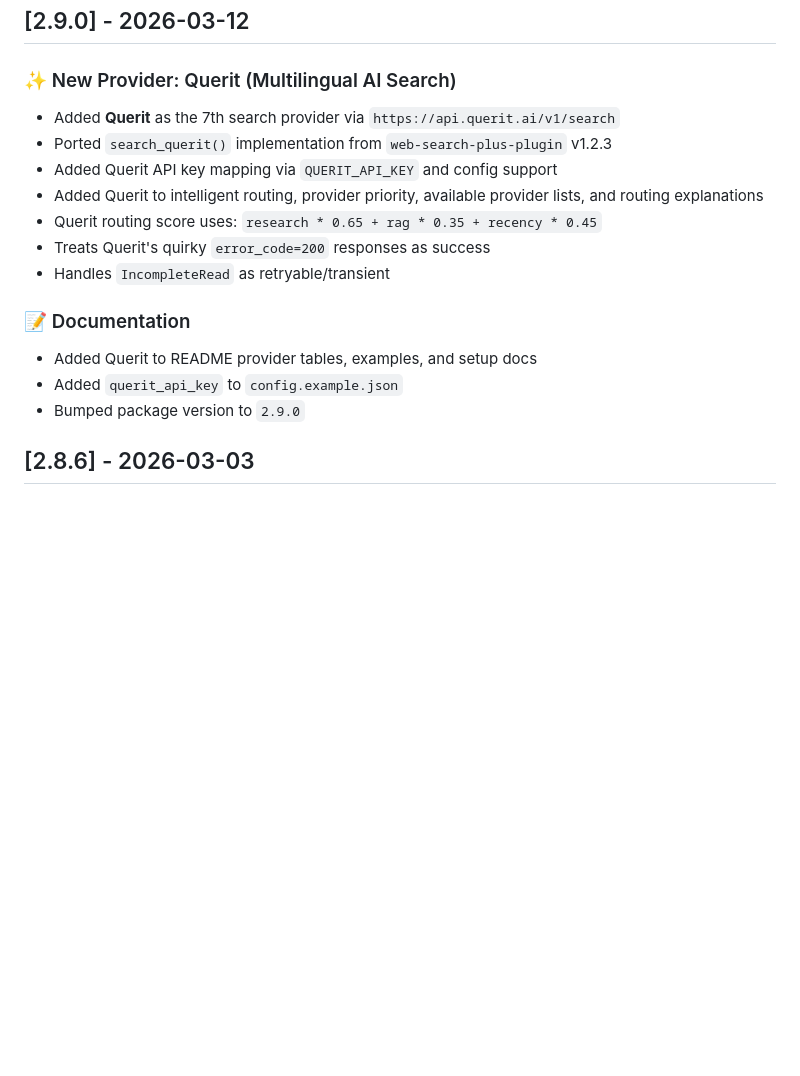
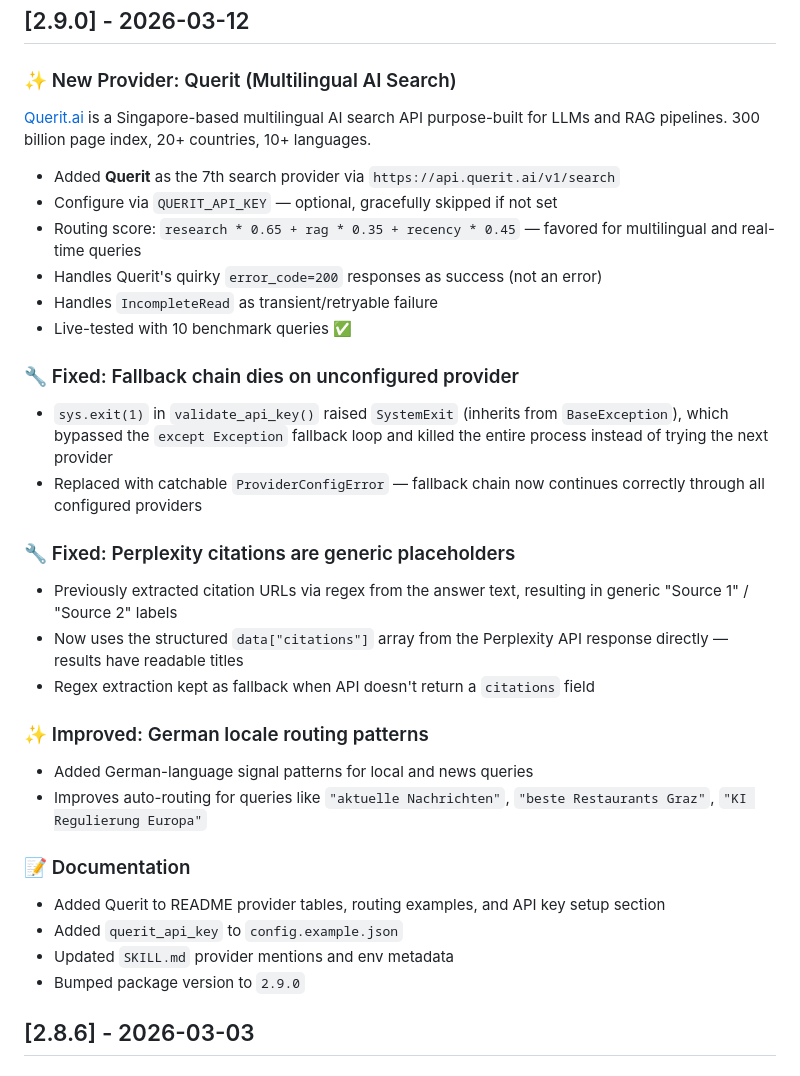
Before and after one commit to robbyczgw-cla/web-search-plus, a Markdown page: CHANGELOG.md, the part around the change. Rendered like a GitHub page; blank space fills up the shorter version.

Commit message:
docs: expand CHANGELOG for v2.9.0 with full fix details

```diff
--- a/CHANGELOG.md
+++ b/CHANGELOG.md
@@ -4,18 +4,36 @@
 
 ### ✨ New Provider: Querit (Multilingual AI Search)
 
+[Querit.ai](https://querit.ai) is a Singapore-based multilingual AI search API purpose-built for LLMs and RAG pipelines. 300 billion page index, 20+ countries, 10+ languages.
+
 - Added **Querit** as the 7th search provider via `https://api.querit.ai/v1/search`
-- Ported `search_querit()` implementation from `web-search-plus-plugin` v1.2.3
-- Added Querit API key mapping via `QUERIT_API_KEY` and config support
-- Added Querit to intelligent routing, provider priority, available provider lists, and routing explanations
-- Querit routing score uses: `research * 0.65 + rag * 0.35 + recency * 0.45`
-- Treats Querit's quirky `error_code=200` responses as success
-- Handles `IncompleteRead` as retryable/transient
+- Configure via `QUERIT_API_KEY` — optional, gracefully skipped if not set
+- Routing score: `research * 0.65 + rag * 0.35 + recency * 0.45` — favored for multilingual and real-time queries
+- Handles Querit's quirky `error_code=200` responses as success (not an error)
+- Handles `IncompleteRead` as transient/retryable failure
+- Live-tested with 10 benchmark queries ✅
+
+### 🔧 Fixed: Fallback chain dies on unconfigured provider
+
+- `sys.exit(1)` in `validate_api_key()` raised `SystemExit` (inherits from `BaseException`), which bypassed the `except Exception` fallback loop and killed the entire process instead of trying the next provider
+- Replaced with catchable `ProviderConfigError` — fallback chain now continues correctly through all configured providers
+
+### 🔧 Fixed: Perplexity citations are generic placeholders
+
+- Previously extracted citation URLs via regex from the answer text, resulting in generic "Source 1" / "Source 2" labels
+- Now uses the structured `data["citations"]` array from the Perplexity API response directly — results have readable titles
+- Regex extraction kept as fallback when API doesn't return a `citations` field
+
+### ✨ Improved: German locale routing patterns
+
+- Added German-language signal patterns for local and news queries
+- Improves auto-routing for queries like `"aktuelle Nachrichten"`, `"beste Restaurants Graz"`, `"KI Regulierung Europa"`
 
 ### 📝 Documentation
 
-- Added Querit to README provider tables, examples, and setup docs
+- Added Querit to README provider tables, routing examples, and API key setup section
 - Added `querit_api_key` to `config.example.json`
+- Updated `SKILL.md` provider mentions and env metadata
 - Bumped package version to `2.9.0`
 
 
```
